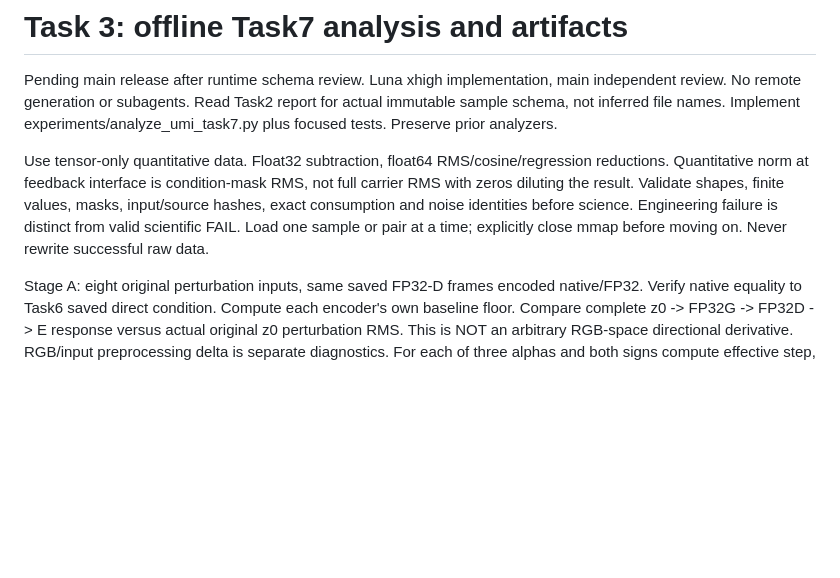
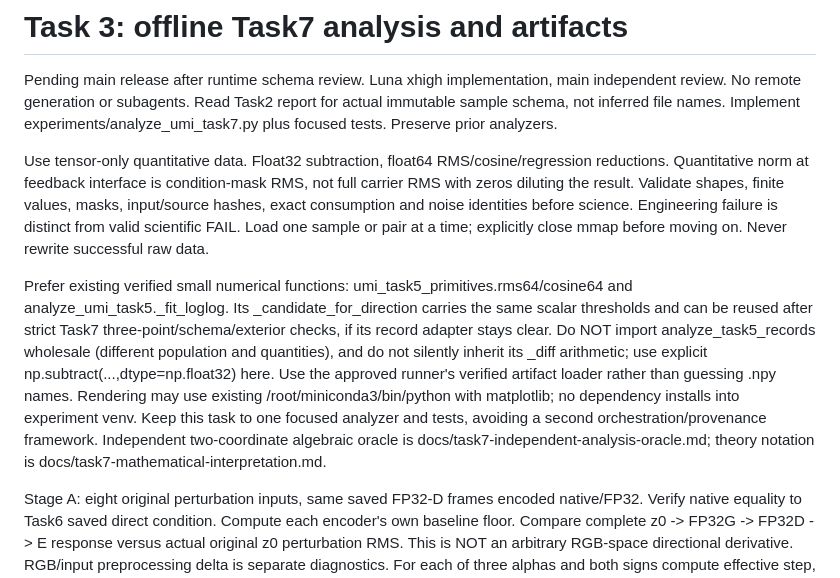
Before and after one commit to Leochen219/Math4999, a Markdown page: docs/task7-task3-brief.md, the part around the change. Drawn GitHub-style; blank space fills up the shorter version.

Commit message:
docs: record Task7 runner round-two release blockers

```diff
--- a/docs/task7-task3-brief.md
+++ b/docs/task7-task3-brief.md
@@ -3,6 +3,8 @@
 Pending main release after runtime schema review. Luna xhigh implementation, main independent review. No remote generation or subagents. Read Task2 report for actual immutable sample schema, not inferred file names. Implement experiments/analyze_umi_task7.py plus focused tests. Preserve prior analyzers.
 
 Use tensor-only quantitative data. Float32 subtraction, float64 RMS/cosine/regression reductions. Quantitative norm at feedback interface is condition-mask RMS, not full carrier RMS with zeros diluting the result. Validate shapes, finite values, masks, input/source hashes, exact consumption and noise identities before science. Engineering failure is distinct from valid scientific FAIL. Load one sample or pair at a time; explicitly close mmap before moving on. Never rewrite successful raw data.
+
+Prefer existing verified small numerical functions: umi_task5_primitives.rms64/cosine64 and analyze_umi_task5._fit_loglog. Its _candidate_for_direction carries the same scalar thresholds and can be reused after strict Task7 three-point/schema/exterior checks, if its record adapter stays clear. Do NOT import analyze_task5_records wholesale (different population and quantities), and do not silently inherit its _diff arithmetic; use explicit np.subtract(...,dtype=np.float32) here. Use the approved runner's verified artifact loader rather than guessing .npy names. Rendering may use existing /root/miniconda3/bin/python with matplotlib; no dependency installs into experiment venv. Keep this task to one focused analyzer and tests, avoiding a second orchestration/provenance framework. Independent two-coordinate algebraic oracle is docs/task7-independent-analysis-oracle.md; theory notation is docs/task7-mathematical-interpretation.md.
 
 Stage A: eight original perturbation inputs, same saved FP32-D frames encoded native/FP32. Verify native equality to Task6 saved direct condition. Compute each encoder's own baseline floor. Compare complete z0 -> FP32G -> FP32D -> E response versus actual original z0 perturbation RMS. This is NOT an arbitrary RGB-space directional derivative. RGB/input preprocessing delta is separate diagnostics. For each of three alphas and both signs compute effective step, target direction cosine, opposite cosine, outside-mask exactness, response RMS, noise ratio, gains. Zero floor ratio may be null with explicit NONZERO_ABOVE_EXACT_ZERO flag, never arbitrary infinity serialized as JSON. All three points required, no dropping smallest amplitude.
 
```
Also changed, not shown: docs/task7-progress.md (+2 -0 lines), docs/task7-task2c-review-round2.md (added, +17 -0 lines).
